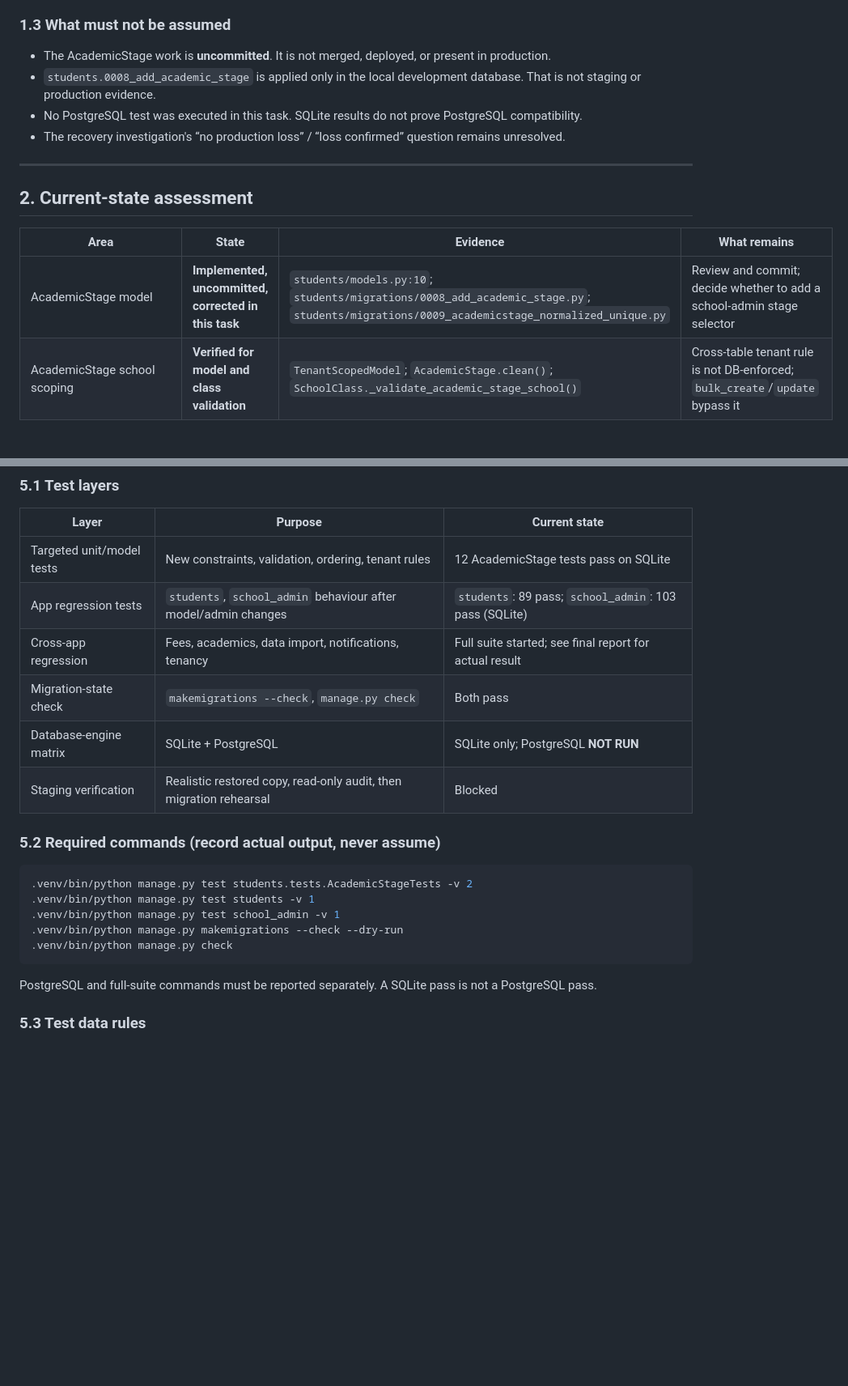
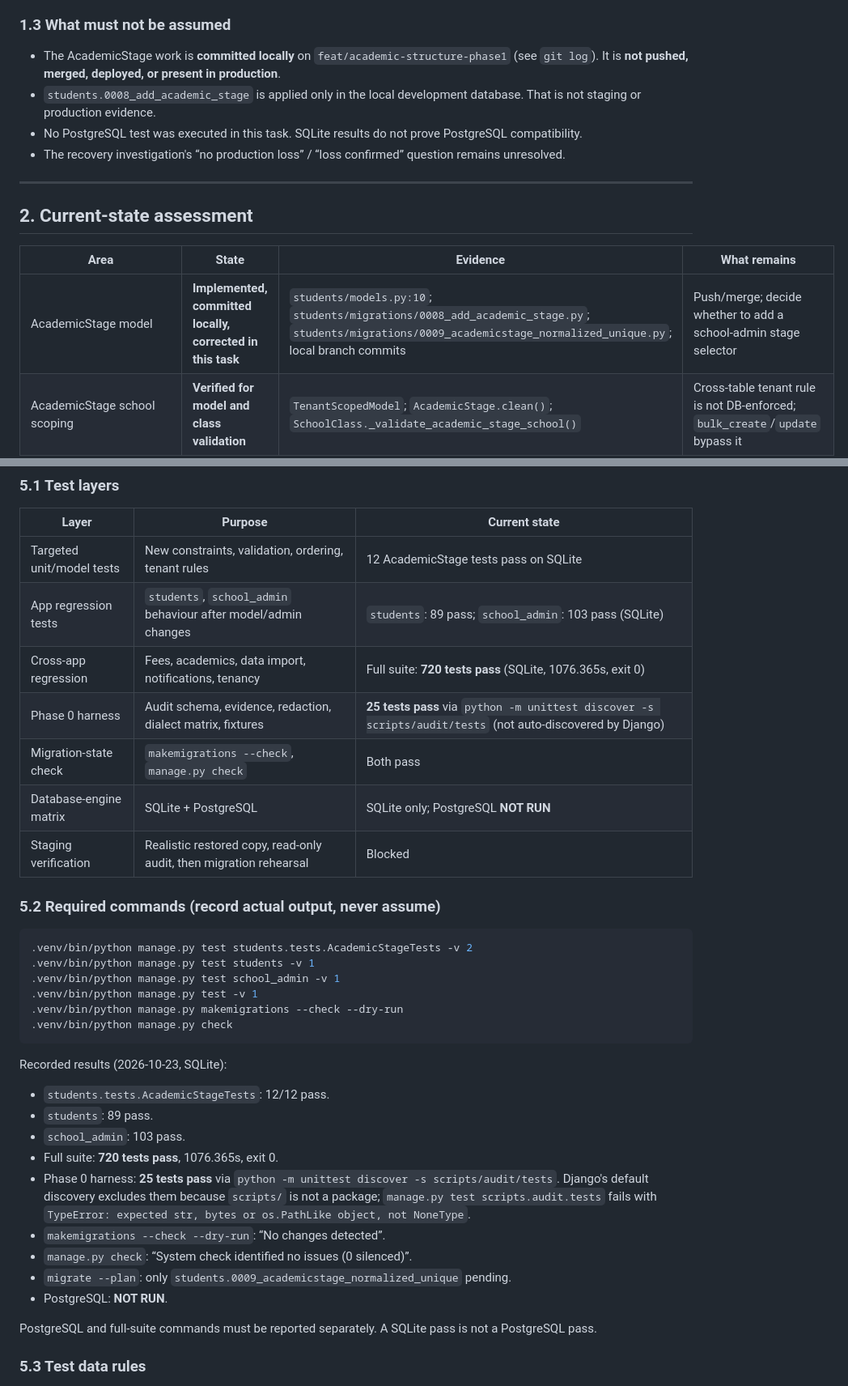
Before and after one commit to yohananX/bust-base, a Markdown page: docs/IMPLEMENTATION_ROADMAP.md, 2 parts joined by grey strips. Shown at 81% size. Drawn GitHub-style; blank space fills up the shorter version.

Commit message:
docs: record full-suite and migration-check results
- Full suite: 720 tests pass on SQLite (1076.365s, exit 0).
- Targeted: AcademicStage 12, students 89, school_admin 103.
- makemigrations --check, manage.py check, and migrate --plan recorded.
- PostgreSQL remains explicitly NOT RUN.
- Note local commits are not pushed or merged.

````diff
--- a/docs/IMPLEMENTATION_ROADMAP.md
+++ b/docs/IMPLEMENTATION_ROADMAP.md
@@ -97,7 +97,7 @@ A full baseline record (status, diff, untracked hashes) was written to `/tmp/ope
 
 ### 1.3 What must not be assumed
 
-- The AcademicStage work is **uncommitted**. It is not merged, deployed, or present in production.
+- The AcademicStage work is **committed locally** on `feat/academic-structure-phase1` (see `git log`). It is **not pushed, merged, deployed, or present in production**.
 - `students.0008_add_academic_stage` is applied only in the local development database. That is not staging or production evidence.
 - No PostgreSQL test was executed in this task. SQLite results do not prove PostgreSQL compatibility.
 - The recovery investigation's “no production loss” / “loss confirmed” question remains unresolved.
@@ -108,7 +108,7 @@ A full baseline record (status, diff, untracked hashes) was written to `/tmp/ope
 
 | Area | State | Evidence | What remains |
 |---|---|---|---|
-| AcademicStage model | **Implemented, uncommitted, corrected in this task** | `students/models.py:10`; `students/migrations/0008_add_academic_stage.py`; `students/migrations/0009_academicstage_normalized_unique.py` | Review and commit; decide whether to add a school-admin stage selector |
+| AcademicStage model | **Implemented, committed locally, corrected in this task** | `students/models.py:10`; `students/migrations/0008_add_academic_stage.py`; `students/migrations/0009_academicstage_normalized_unique.py`; local branch commits | Push/merge; decide whether to add a school-admin stage selector |
 | AcademicStage school scoping | **Verified for model and class validation** | `TenantScopedModel`; `AcademicStage.clean()`; `SchoolClass._validate_academic_stage_school()` | Cross-table tenant rule is not DB-enforced; `bulk_create`/`update` bypass it |
 | AcademicStage normalized uniqueness | **Complete for SQLite; PostgreSQL unverified** | `UniqueConstraint(Lower(Trim('name')), 'school')`; 12 targeted tests pass | Run on PostgreSQL in a non-production environment |
 | Stage ordering / activation | **Implemented** | `display_order`, `is_active`, `Meta.ordering` | No default-stage seeding; no “one active stage per order” rule |
@@ -413,7 +413,8 @@ All queries remain `DRAFT` until executed against an authorized, restored, read-
 |---|---|---|
 | Targeted unit/model tests | New constraints, validation, ordering, tenant rules | 12 AcademicStage tests pass on SQLite |
 | App regression tests | `students`, `school_admin` behaviour after model/admin changes | `students`: 89 pass; `school_admin`: 103 pass (SQLite) |
-| Cross-app regression | Fees, academics, data import, notifications, tenancy | Full suite started; see final report for actual result |
+| Cross-app regression | Fees, academics, data import, notifications, tenancy | Full suite: **720 tests pass** (SQLite, 1076.365s, exit 0) |
+| Phase 0 harness | Audit schema, evidence, redaction, dialect matrix, fixtures | **25 tests pass** via `python -m unittest discover -s scripts/audit/tests` (not auto-discovered by Django) |
 | Migration-state check | `makemigrations --check`, `manage.py check` | Both pass |
 | Database-engine matrix | SQLite + PostgreSQL | SQLite only; PostgreSQL **NOT RUN** |
 | Staging verification | Realistic restored copy, read-only audit, then migration rehearsal | Blocked |
@@ -424,9 +425,22 @@ All queries remain `DRAFT` until executed against an authorized, restored, read-
 .venv/bin/python manage.py test students.tests.AcademicStageTests -v 2
 .venv/bin/python manage.py test students -v 1
 .venv/bin/python manage.py test school_admin -v 1
+.venv/bin/python manage.py test -v 1
 .venv/bin/python manage.py makemigrations --check --dry-run
 .venv/bin/python manage.py check
 ```
+
+Recorded results (2026-10-23, SQLite):
+
+- `students.tests.AcademicStageTests`: 12/12 pass.
+- `students`: 89 pass.
+- `school_admin`: 103 pass.
+- Full suite: **720 tests pass**, 1076.365s, exit 0.
+- Phase 0 harness: **25 tests pass** via `python -m unittest discover -s scripts/audit/tests`. Django's default discovery excludes them because `scripts/` is not a package; `manage.py test scripts.audit.tests` fails with `TypeError: expected str, bytes or os.PathLike object, not NoneType`.
+- `makemigrations --check --dry-run`: “No changes detected”.
+- `manage.py check`: “System check identified no issues (0 silenced)”.
+- `migrate --plan`: only `students.0009_academicstage_normalized_unique` pending.
+- PostgreSQL: **NOT RUN**.
 
 PostgreSQL and full-suite commands must be reported separately. A SQLite pass is not a PostgreSQL pass.
 
````
Also changed, not shown: docs/IMPLEMENTATION_DEPENDENCY_REGISTER.md (+1 -1 lines).
